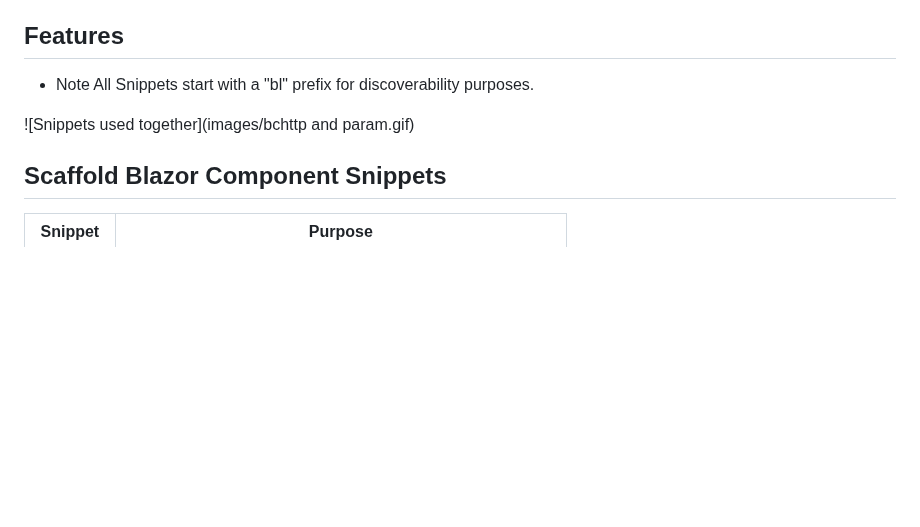
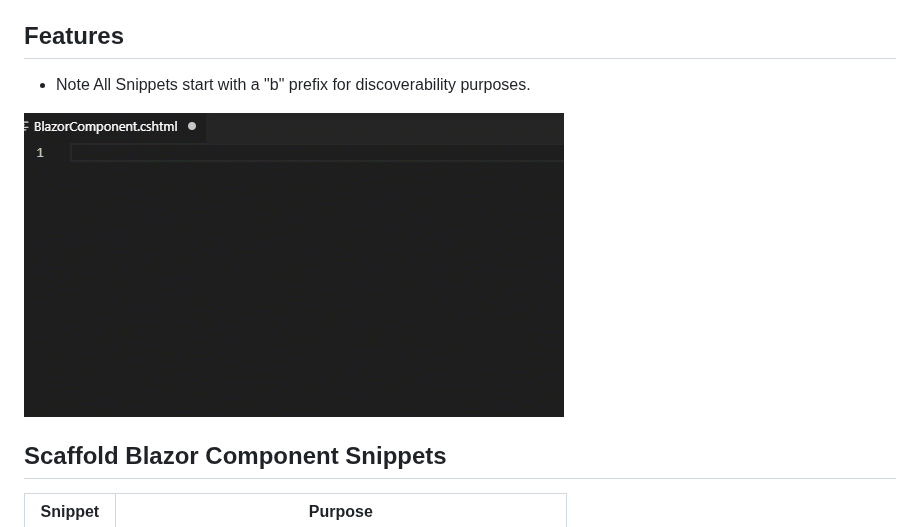
Before and after one commit to scottsauber/BlazorSnippets, a Markdown page: src/README.md, the part around the change. GitHub-like rendering; pictures changed too: src/images/Demo.gif (added); blank space fills up the shorter version.

Commit message:
Change demo image

```diff
--- a/src/README.md
+++ b/src/README.md
@@ -2,9 +2,9 @@
 Blazor Snippets for VS Code provides common snippets for writing Blazor apps in VS Code and lets you spend less time writing boilerplate and more time writing your app.
 
 ## Features
-- Note All Snippets start with a "bl" prefix for discoverability purposes.
+- Note All Snippets start with a "b" prefix for discoverability purposes.
 
-![Snippets used together](images/bchttp and param.gif)
+![Snippets used together](images/Demo.gif)
 
 
 ## Scaffold Blazor Component Snippets
```
Also changed, not shown: 1 other file.
